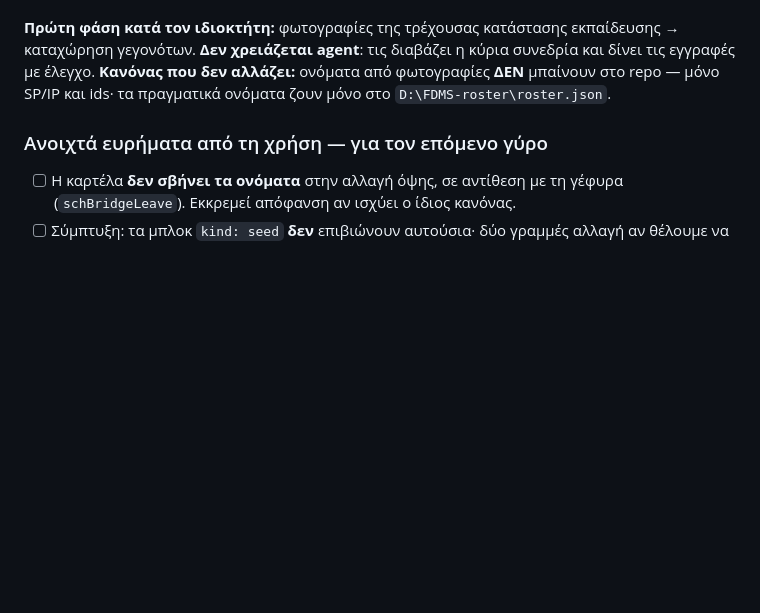
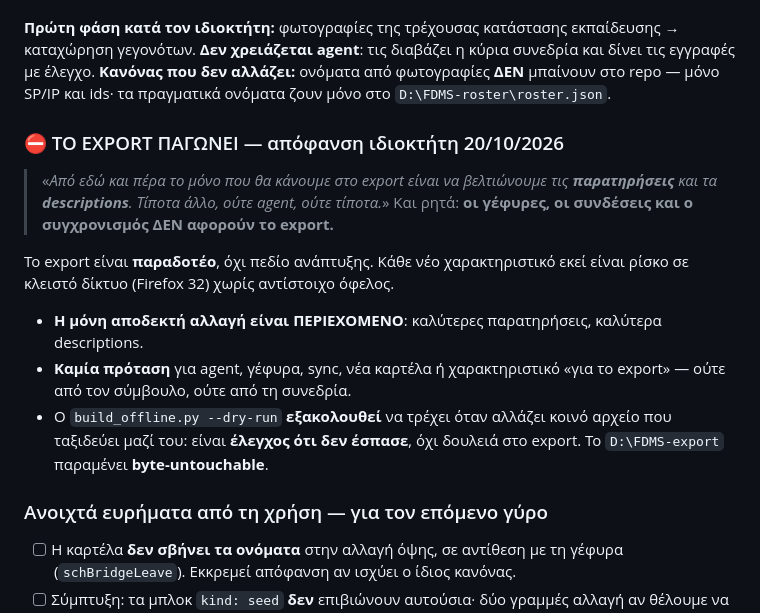
Before and after one commit to Nickkoro21/phase2-remarks, a Markdown page: specs/roadmap.md, the part around the change. GitHub-like rendering; blank space fills up the shorter version.

Commit message:
Roadmap — THE EXPORT IS FROZEN: content only, nothing else, ever
Απόφανση ιδιοκτήτη 20/10: το μόνο που γίνεται στο export από εδώ και πέρα
είναι βελτίωση παρατηρήσεων και descriptions. Καμία γέφυρα, κανένας agent,
κανένας συγχρονισμός — ούτε ως πρόταση. Ο dry-run μένει ως έλεγχος ότι δεν
έσπασε, όχι ως δουλειά στο export.

Co-Authored-By: Claude Opus 5 <noreply@anthropic.com>

```diff
--- a/specs/roadmap.md
+++ b/specs/roadmap.md
@@ -659,6 +659,24 @@ Pages, **χωριστή αποθήκη**, χωρίς Access, **χωρίς Σύμ
 ονόματα από φωτογραφίες **ΔΕΝ** μπαίνουν στο repo — μόνο SP/IP και ids· τα
 πραγματικά ονόματα ζουν μόνο στο `D:\FDMS-roster\roster.json`.
 
+### ⛔ ΤΟ EXPORT ΠΑΓΩΝΕΙ — απόφανση ιδιοκτήτη 20/10/2026
+
+> «*Από εδώ και πέρα το μόνο που θα κάνουμε στο export είναι να βελτιώνουμε τις
+> **παρατηρήσεις** και τα **descriptions**. Τίποτα άλλο, ούτε agent, ούτε
+> τίποτα.*» Και ρητά: **οι γέφυρες, οι συνδέσεις και ο συγχρονισμός ΔΕΝ
+> αφορούν το export.**
+
+Το export είναι **παραδοτέο**, όχι πεδίο ανάπτυξης. Κάθε νέο χαρακτηριστικό
+εκεί είναι ρίσκο σε κλειστό δίκτυο (Firefox 32) χωρίς αντίστοιχο όφελος.
+
+- **Η μόνη αποδεκτή αλλαγή είναι ΠΕΡΙΕΧΟΜΕΝΟ**: καλύτερες παρατηρήσεις,
+  καλύτερα descriptions.
+- **Καμία πρόταση** για agent, γέφυρα, sync, νέα καρτέλα ή χαρακτηριστικό «για
+  το export» — ούτε από τον σύμβουλο, ούτε από τη συνεδρία.
+- Ο `build_offline.py --dry-run` **εξακολουθεί** να τρέχει όταν αλλάζει κοινό
+  αρχείο που ταξιδεύει μαζί του: είναι **έλεγχος ότι δεν έσπασε**, όχι δουλειά
+  στο export. Το `D:\FDMS-export` παραμένει **byte-untouchable**.
+
 ### Ανοιχτά ευρήματα από τη χρήση — για τον επόμενο γύρο
 
 
```
